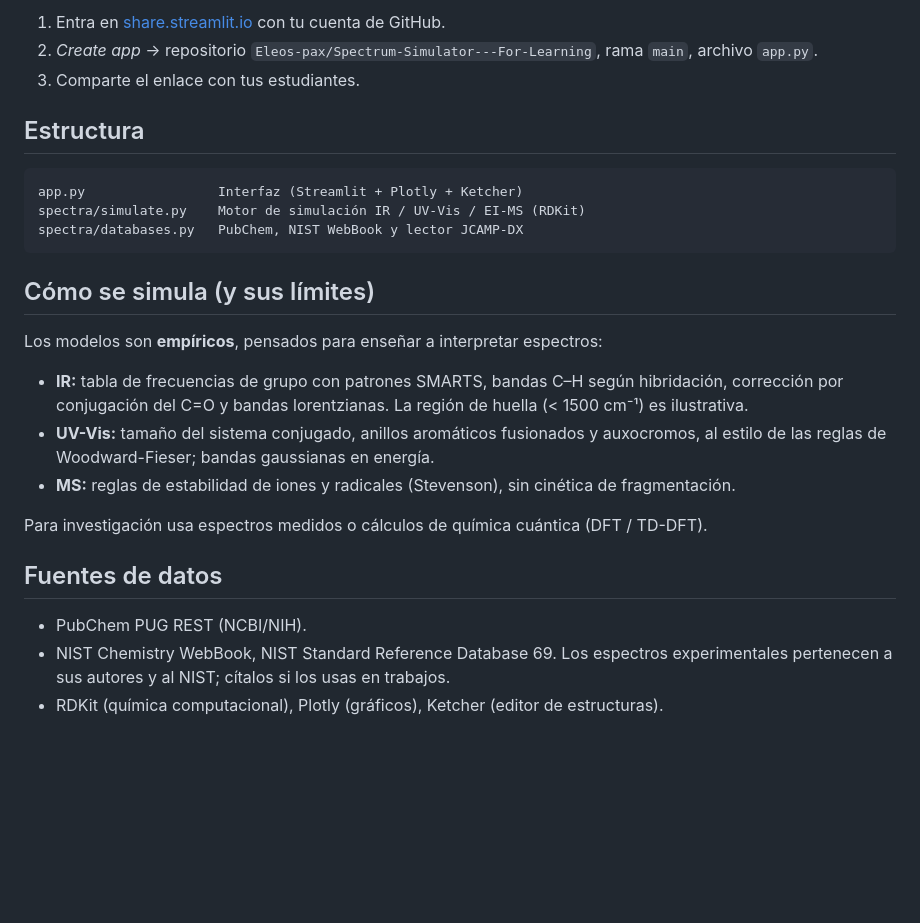
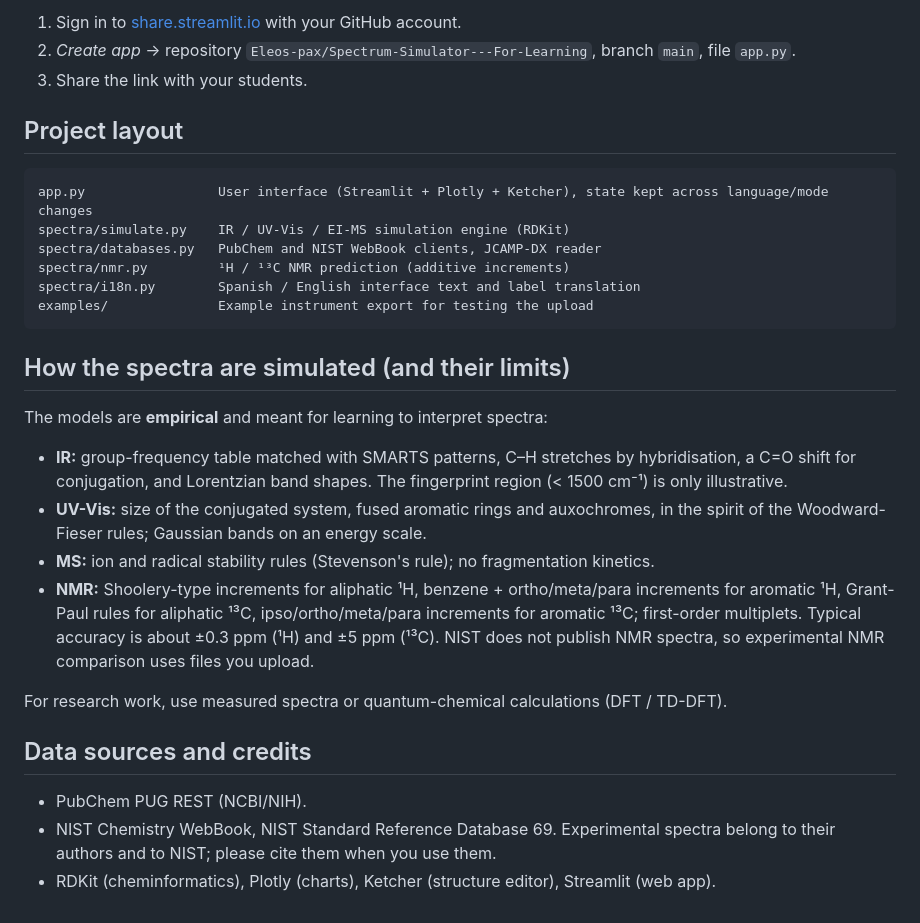
Before and after one commit to Eleos-pax/Spectrum-Simulator---For-Learning, a Markdown page: README.md, the part around one of its changes. Drawn GitHub-style; blank space fills up the shorter version.

````diff
--- a/README.md
+++ b/README.md
@@ -40,31 +66,38 @@ Se abre en el navegador en `http://localhost:8501`.
 
-1. Entra en [share.streamlit.io](https://share.streamlit.io) con tu cuenta de GitHub.
-2. *Create app* → repositorio `Eleos-pax/Spectrum-Simulator---For-Learning`, rama `main`, archivo `app.py`.
-3. Comparte el enlace con tus estudiantes.
+1. Sign in to [share.streamlit.io](https://share.streamlit.io) with your GitHub account.
+2. *Create app* → repository `Eleos-pax/Spectrum-Simulator---For-Learning`, branch `main`, file `app.py`.
+3. Share the link with your students.
 
-## Estructura
+## Project layout
 
 ```
-app.py                 Interfaz (Streamlit + Plotly + Ketcher)
-spectra/simulate.py    Motor de simulación IR / UV-Vis / EI-MS (RDKit)
-spectra/databases.py   PubChem, NIST WebBook y lector JCAMP-DX
+app.py                 User interface (Streamlit + Plotly + Ketcher), state kept across language/mode changes
+spectra/simulate.py    IR / UV-Vis / EI-MS simulation engine (RDKit)
+spectra/databases.py   PubChem and NIST WebBook clients, JCAMP-DX reader
+spectra/nmr.py         ¹H / ¹³C NMR prediction (additive increments)
+spectra/i18n.py        Spanish / English interface text and label translation
+examples/              Example instrument export for testing the upload
 ```
 
-## Cómo se simula (y sus límites)
+## How the spectra are simulated (and their limits)
 
-Los modelos son **empíricos**, pensados para enseñar a interpretar espectros:
+The models are **empirical** and meant for learning to interpret spectra:
 
-- **IR:** tabla de frecuencias de grupo con patrones SMARTS, bandas C–H según hibridación, corrección por
-  conjugación del C=O y bandas lorentzianas. La región de huella (< 1500 cm⁻¹) es ilustrativa.
-- **UV-Vis:** tamaño del sistema conjugado, anillos aromáticos fusionados y auxocromos, al estilo de las
-  reglas de Woodward-Fieser; bandas gaussianas en energía.
-- **MS:** reglas de estabilidad de iones y radicales (Stevenson), sin cinética de fragmentación.
+- **IR:** group-frequency table matched with SMARTS patterns, C–H stretches by hybridisation, a C=O shift
+  for conjugation, and Lorentzian band shapes. The fingerprint region (< 1500 cm⁻¹) is only illustrative.
+- **UV-Vis:** size of the conjugated system, fused aromatic rings and auxochromes, in the spirit of the
+  Woodward-Fieser rules; Gaussian bands on an energy scale.
+- **MS:** ion and radical stability rules (Stevenson's rule); no fragmentation kinetics.
+- **NMR:** Shoolery-type increments for aliphatic ¹H, benzene + ortho/meta/para increments for aromatic ¹H,
+  Grant-Paul rules for aliphatic ¹³C, ipso/ortho/meta/para increments for aromatic ¹³C; first-order multiplets.
+  Typical accuracy is about ±0.3 ppm (¹H) and ±5 ppm (¹³C). NIST does not publish NMR spectra, so
+  experimental NMR comparison uses files you upload.
 
-Para investigación usa espectros medidos o cálculos de química cuántica (DFT / TD-DFT).
+For research work, use measured spectra or quantum-chemical calculations (DFT / TD-DFT).
 
-## Fuentes de datos
+## Data sources and credits
 
 - PubChem PUG REST (NCBI/NIH).
-- NIST Chemistry WebBook, NIST Standard Reference Database 69. Los espectros experimentales
-  pertenecen a sus autores y al NIST; cítalos si los usas en trabajos.
-- RDKit (química computacional), Plotly (gráficos), Ketcher (editor de estructuras).
+- NIST Chemistry WebBook, NIST Standard Reference Database 69. Experimental spectra belong to their
+  authors and to NIST; please cite them when you use them.
+- RDKit (cheminformatics), Plotly (charts), Ketcher (structure editor), Streamlit (web app).
````
Also changed, not shown: other parts of README.md (+47 -21 lines), docs/info.png (added), docs/ir.png, docs/ms.png, docs/nmr_13c.png (added), docs/nmr_1h.png (added), docs/uv.png, 6 other files.
